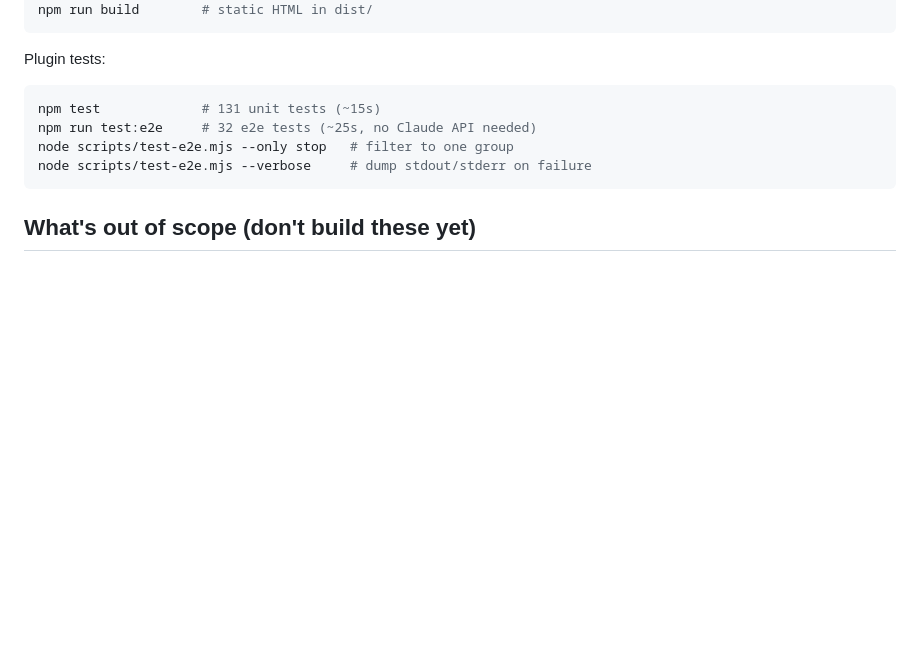
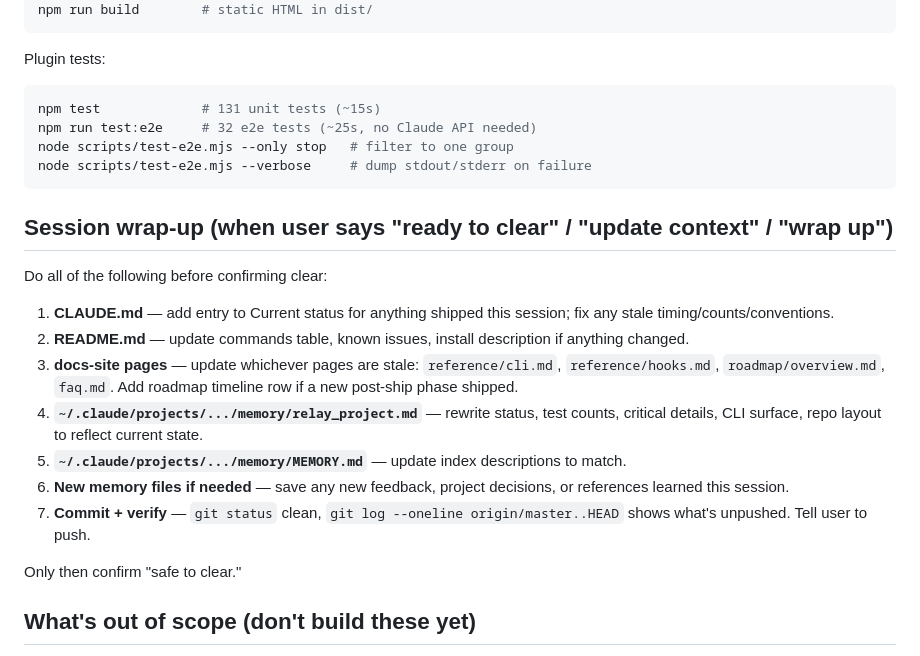
Before and after one commit to ssm-08/wyren, a Markdown page: CLAUDE.md, the part around the change. Rendered like a GitHub page; blank space fills up the shorter version.

Commit message:
docs(claude.md): add session wrap-up checklist for context clear
Standardises what to update when user requests ready-to-clear:
CLAUDE.md, README, docs-site pages, memory files, commit verify.

Co-Authored-By: Claude Sonnet 4.6 (1M context) <noreply@anthropic.com>

````diff
--- a/CLAUDE.md
+++ b/CLAUDE.md
@@ -163,6 +163,20 @@ node scripts/test-e2e.mjs --only stop   # filter to one group
 node scripts/test-e2e.mjs --verbose     # dump stdout/stderr on failure
 ```
 
+## Session wrap-up (when user says "ready to clear" / "update context" / "wrap up")
+
+Do all of the following before confirming clear:
+
+1. **CLAUDE.md** — add entry to Current status for anything shipped this session; fix any stale timing/counts/conventions.
+2. **README.md** — update commands table, known issues, install description if anything changed.
+3. **docs-site pages** — update whichever pages are stale: `reference/cli.md`, `reference/hooks.md`, `roadmap/overview.md`, `faq.md`. Add roadmap timeline row if a new post-ship phase shipped.
+4. **`~/.claude/projects/.../memory/relay_project.md`** — rewrite status, test counts, critical details, CLI surface, repo layout to reflect current state.
+5. **`~/.claude/projects/.../memory/MEMORY.md`** — update index descriptions to match.
+6. **New memory files if needed** — save any new feedback, project decisions, or references learned this session.
+7. **Commit + verify** — `git status` clean, `git log --oneline origin/master..HEAD` shows what's unpushed. Tell user to push.
+
+Only then confirm "safe to clear."
+
 ## What's out of scope (don't build these yet)
 
 Next planned specs: distillation quality, CLAUDE.md compatibility, reliability (`relay doctor` deep checks), sync robustness, decision traceability. See session context for per-area breakdown.
````
